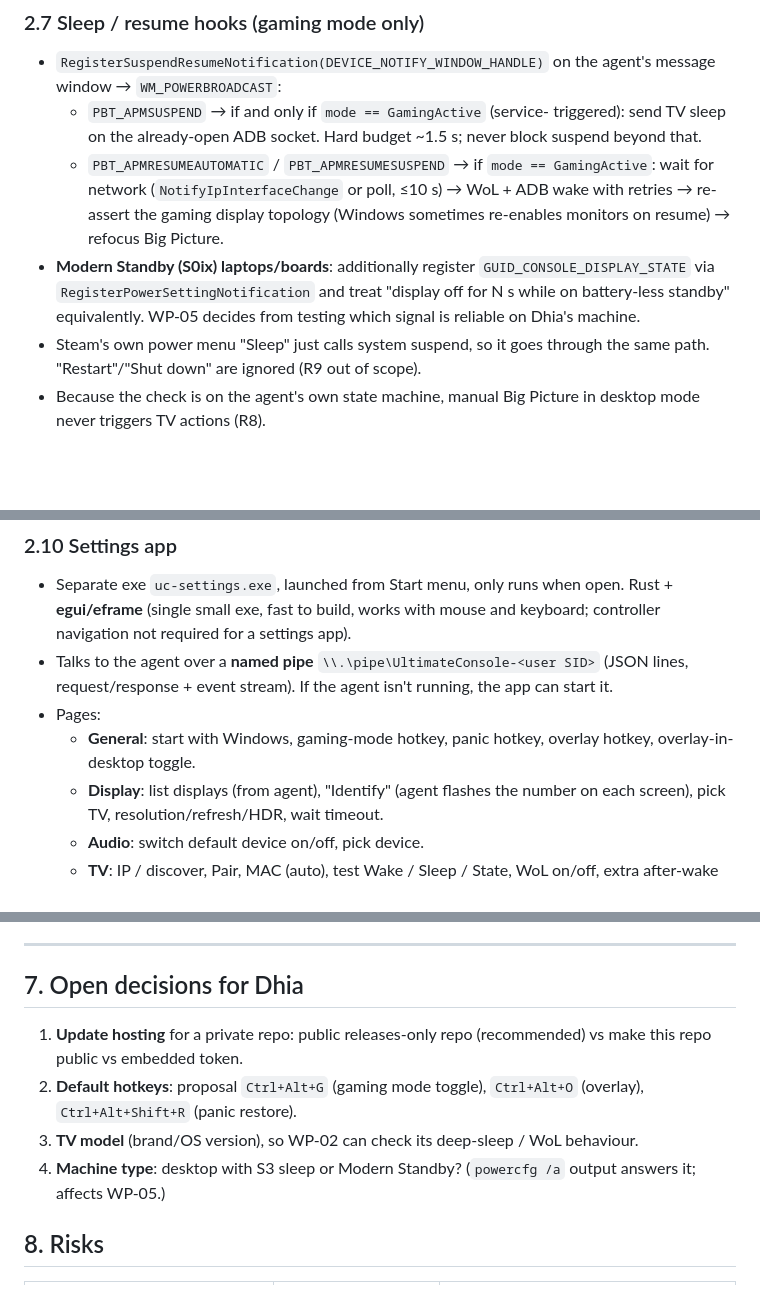
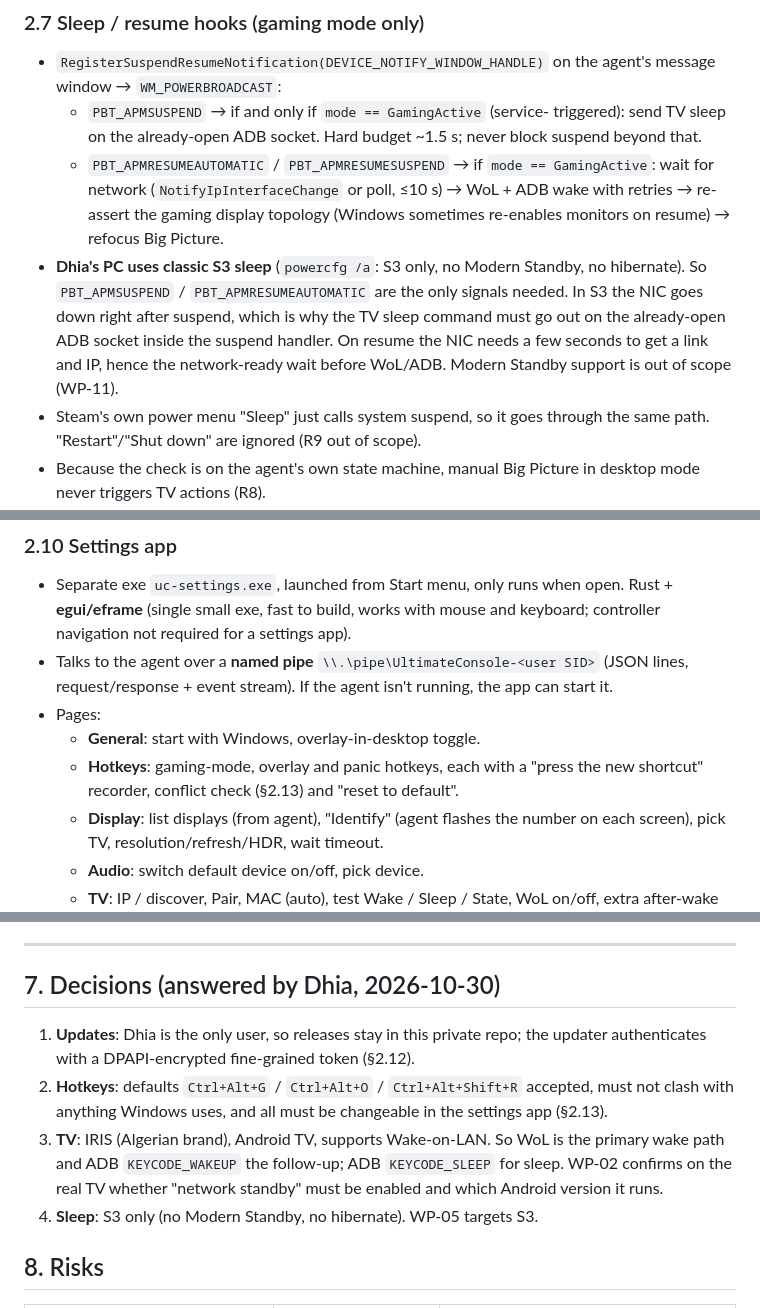
Before and after one commit to OunissiDhiaEddine/Ultimate-Console, a Markdown page: docs/PLAN.md, 3 parts joined by grey strips. GitHub-like rendering; blank space fills up the shorter version.

```diff
--- a/docs/PLAN.md
+++ b/docs/PLAN.md
@@ -160,10 +160,13 @@ small subset of the ADB protocol we need (CNXN/AUTH/OPEN/WRTE, `shell:`).
     poll, ≤10 s) → WoL + ADB wake with retries → re-assert the gaming display
     topology (Windows sometimes re-enables monitors on resume) → refocus Big
     Picture.
-- **Modern Standby (S0ix) laptops/boards**: additionally register
-  `GUID_CONSOLE_DISPLAY_STATE` via `RegisterPowerSettingNotification` and
-  treat "display off for N s while on battery-less standby" equivalently.
-  WP-05 decides from testing which signal is reliable on Dhia's machine.
+- **Dhia's PC uses classic S3 sleep** (`powercfg /a`: S3 only, no Modern
+  Standby, no hibernate). So `PBT_APMSUSPEND` / `PBT_APMRESUMEAUTOMATIC` are
+  the only signals needed. In S3 the NIC goes down right after suspend, which
+  is why the TV sleep command must go out on the already-open ADB socket
+  inside the suspend handler. On resume the NIC needs a few seconds to get a
+  link and IP, hence the network-ready wait before WoL/ADB. Modern Standby
+  support is out of scope (WP-11).
 - Steam's own power menu "Sleep" just calls system suspend, so it goes through
   the same path. "Restart"/"Shut down" are ignored (R9 out of scope).
 - Because the check is on the agent's own state machine, manual Big Picture
@@ -220,8 +223,10 @@ small subset of the ADB protocol we need (CNXN/AUTH/OPEN/WRTE, `shell:`).
   (JSON lines, request/response + event stream). If the agent isn't running,
   the app can start it.
 - Pages:
-  - **General**: start with Windows, gaming-mode hotkey, panic hotkey, overlay
-    hotkey, overlay-in-desktop toggle.
+  - **General**: start with Windows, overlay-in-desktop toggle.
+  - **Hotkeys**: gaming-mode, overlay and panic hotkeys, each with a
+    "press the new shortcut" recorder, conflict check (§2.13) and
+    "reset to default".
   - **Display**: list displays (from agent), "Identify" (agent flashes the
     number on each screen), pick TV, resolution/refresh/HDR, wait timeout.
   - **Audio**: switch default device on/off, pick device.
@@ -479,15 +531,18 @@ Wave 3: WP-07, WP-08. Wave 4: WP-10, then real-hardware end-to-end test.
 
 ---
 
-## 7. Open decisions for Dhia
+## 7. Decisions (answered by Dhia, 2026-10-30)
 
-1. **Update hosting** for a private repo: public releases-only repo
-   (recommended) vs make this repo public vs embedded token.
-2. **Default hotkeys**: proposal `Ctrl+Alt+G` (gaming mode toggle),
-   `Ctrl+Alt+O` (overlay), `Ctrl+Alt+Shift+R` (panic restore).
-3. **TV model** (brand/OS version), so WP-02 can check its deep-sleep / WoL behaviour.
-4. **Machine type**: desktop with S3 sleep or Modern Standby? (`powercfg /a`
-   output answers it; affects WP-05.)
+1. **Updates**: Dhia is the only user, so releases stay in this private repo;
+   the updater authenticates with a DPAPI-encrypted fine-grained token (§2.12).
+2. **Hotkeys**: defaults `Ctrl+Alt+G` / `Ctrl+Alt+O` / `Ctrl+Alt+Shift+R`
+   accepted, must not clash with anything Windows uses, and all must be
+   changeable in the settings app (§2.13).
+3. **TV**: IRIS (Algerian brand), Android TV, supports Wake-on-LAN. So WoL is
+   the primary wake path and ADB `KEYCODE_WAKEUP` the follow-up; ADB
+   `KEYCODE_SLEEP` for sleep. WP-02 confirms on the real TV whether "network
+   standby" must be enabled and which Android version it runs.
+4. **Sleep**: S3 only (no Modern Standby, no hibernate). WP-05 targets S3.
 
 ## 8. Risks
 
```
Also changed, not shown: other parts of docs/PLAN.md (+59 -12 lines).
